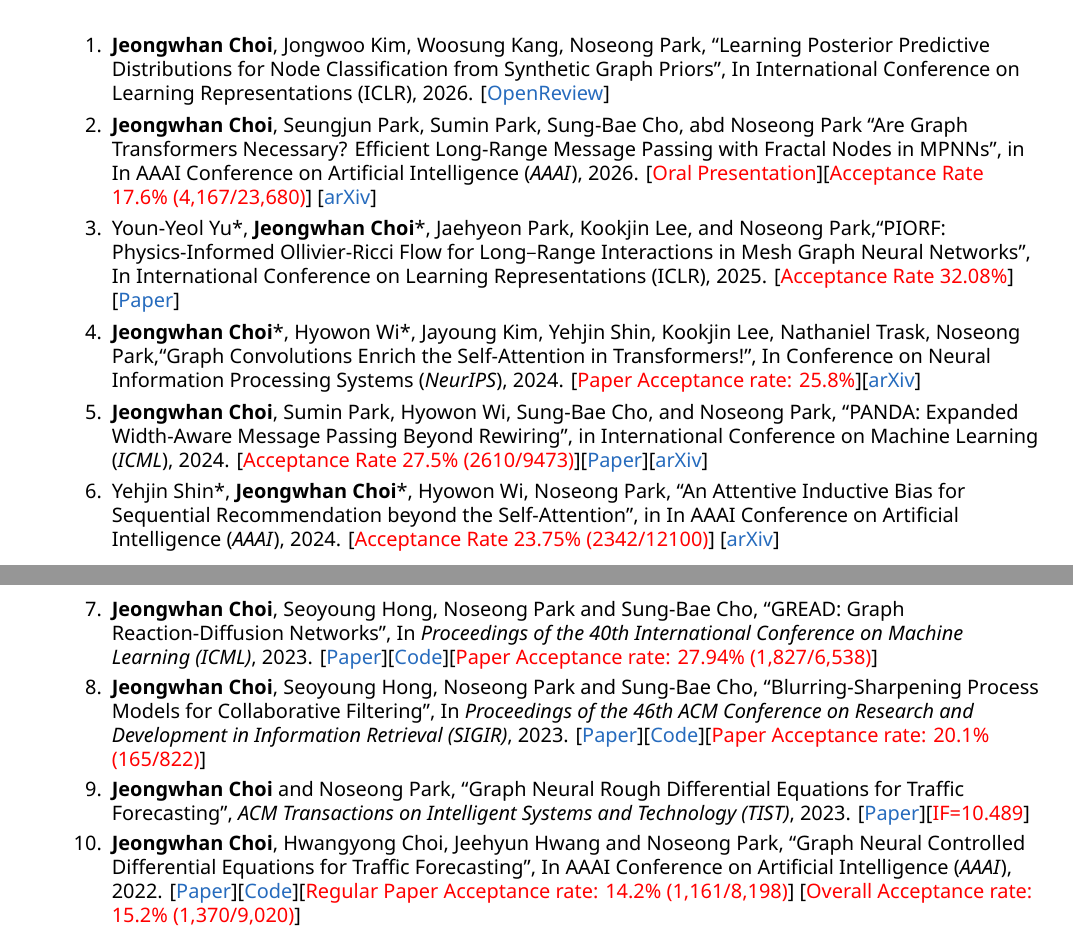
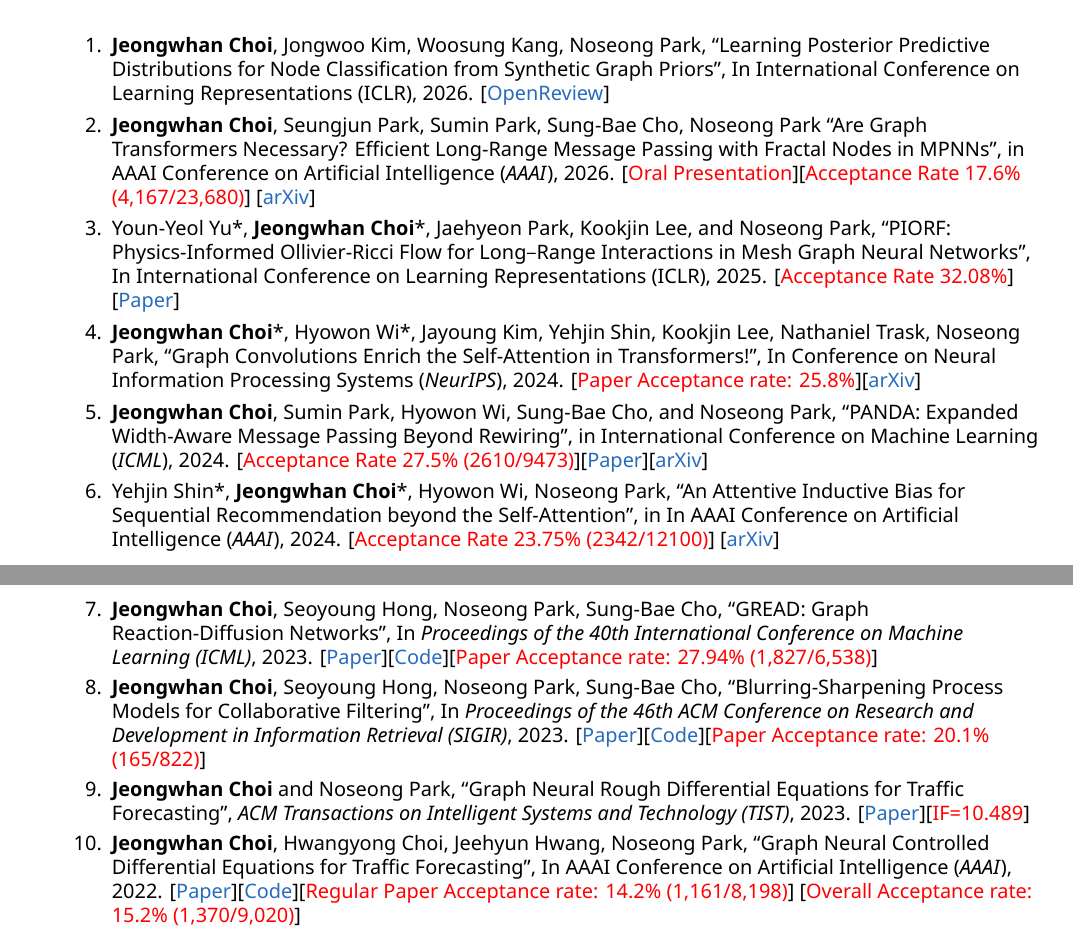
Before and after one commit to jeongwhanchoi/curriculum-vitae, a LaTeX CV (cv.tex): two parts of pages 1 and 2 of 8, joined at a grey line, cut so that both start at the same text. Compiled offline with XeLaTeX; a missing font is replaced by an installed copy or a similar font.

Commit message:
Fix errata

```diff
--- a/cv.tex
+++ b/cv.tex
@@ -247,15 +247,15 @@
 	\vspace{14pt}
 \begin{enumerate}
     \item \textbf{Jeongwhan Choi}, Jongwoo Kim, Woosung Kang, Noseong Park, ``Learning Posterior Predictive Distributions for Node Classification from Synthetic Graph Priors'', In International Conference on Learning Representations (ICLR), 2026. [\href{https://openreview.net/forum?id=qkBBHixPow}{OpenReview}]
-    \item \textbf{Jeongwhan Choi}, Seungjun Park, Sumin Park, Sung-Bae Cho, abd Noseong Park ``Are Graph Transformers Necessary? Efficient Long-Range Message Passing with Fractal Nodes in MPNNs'', in In AAAI Conference on Artificial Intelligence (\textit{AAAI}), 2026. [\RED{Oral Presentation}][\RED{Acceptance Rate 17.6\% (4,167/23,680)}] [\href{http://arxiv.org/abs/2511.13010}{arXiv}]
-    \item Youn-Yeol Yu*, \textbf{Jeongwhan Choi}*, Jaehyeon Park, Kookjin Lee, and Noseong Park,``PIORF: Physics-Informed Ollivier-Ricci Flow for Long–Range Interactions in Mesh Graph Neural Networks'', In International Conference on Learning Representations (ICLR), 2025. [\RED{Acceptance Rate 32.08\%}] [\href{https://openreview.net/forum?id=qkBBHixPow}{Paper}]
-    \item \textbf{Jeongwhan Choi}*, Hyowon Wi*, Jayoung Kim, Yehjin Shin, Kookjin Lee, Nathaniel Trask, Noseong Park,``Graph Convolutions Enrich the Self-Attention in Transformers!'', In Conference on Neural Information Processing Systems (\textit{NeurIPS}), 2024. [\RED{Paper Acceptance rate: 25.8\%}][\href{https://arxiv.org/abs/2312.04234}{arXiv}]
+    \item \textbf{Jeongwhan Choi}, Seungjun Park, Sumin Park, Sung-Bae Cho, Noseong Park ``Are Graph Transformers Necessary? Efficient Long-Range Message Passing with Fractal Nodes in MPNNs'', in AAAI Conference on Artificial Intelligence (\textit{AAAI}), 2026. [\RED{Oral Presentation}][\RED{Acceptance Rate 17.6\% (4,167/23,680)}] [\href{http://arxiv.org/abs/2511.13010}{arXiv}]
+    \item Youn-Yeol Yu*, \textbf{Jeongwhan Choi}*, Jaehyeon Park, Kookjin Lee, and Noseong Park, ``PIORF: Physics-Informed Ollivier-Ricci Flow for Long–Range Interactions in Mesh Graph Neural Networks'', In International Conference on Learning Representations (ICLR), 2025. [\RED{Acceptance Rate 32.08\%}] [\href{https://openreview.net/forum?id=qkBBHixPow}{Paper}]
+    \item \textbf{Jeongwhan Choi}*, Hyowon Wi*, Jayoung Kim, Yehjin Shin, Kookjin Lee, Nathaniel Trask, Noseong Park, ``Graph Convolutions Enrich the Self-Attention in Transformers!'', In Conference on Neural Information Processing Systems (\textit{NeurIPS}), 2024. [\RED{Paper Acceptance rate: 25.8\%}][\href{https://arxiv.org/abs/2312.04234}{arXiv}]
     \item \textbf{Jeongwhan Choi}, Sumin Park, Hyowon Wi,  Sung-Bae Cho, and Noseong Park, ``PANDA: Expanded Width-Aware Message Passing Beyond Rewiring'', in International Conference on Machine Learning (\textit{ICML}), 2024. [\RED{Acceptance Rate 27.5\% (2610/9473)}][\href{https://proceedings.mlr.press/v235/choi24f.html}{Paper}][\href{https://arxiv.org/abs/2406.03671}{arXiv}]
     \item Yehjin Shin*, \textbf{Jeongwhan Choi}*, Hyowon Wi, Noseong Park, ``An Attentive Inductive Bias for Sequential Recommendation beyond the Self-Attention'', in In AAAI Conference on Artificial Intelligence (\textit{AAAI}), 2024. [\RED{Acceptance Rate 23.75\% (2342/12100)}] [\href{https://arxiv.org/abs/2312.10325}{arXiv}]
-    \item \textbf{Jeongwhan Choi}, Seoyoung Hong, Noseong Park and Sung-Bae Cho, ``GREAD: Graph Reaction-Diffusion Networks'', In \emph{Proceedings of the 40th International Conference on Machine Learning (ICML)}, 2023. [\href{http://proceedings.mlr.press/v202/choi23a}{Paper}][\href{https://github.com/jeongwhanchoi/GREAD}{Code}][\RED{Paper Acceptance rate: 27.94\% (1,827/6,538)}]
-    \item \textbf{Jeongwhan Choi}, Seoyoung Hong, Noseong Park and Sung-Bae Cho, ``Blurring-Sharpening Process Models for Collaborative Filtering'', In \emph{Proceedings of the 46th ACM Conference on Research and Development in Information Retrieval (SIGIR)}, 2023. [\href{https://arxiv.org/abs/2211.09324}{Paper}][\href{https://github.com/jeongwhanchoi/bspm}{Code}][\RED{Paper Acceptance rate: 20.1\% (165/822)}]
+    \item \textbf{Jeongwhan Choi}, Seoyoung Hong, Noseong Park, Sung-Bae Cho, ``GREAD: Graph Reaction-Diffusion Networks'', In \emph{Proceedings of the 40th International Conference on Machine Learning (ICML)}, 2023. [\href{http://proceedings.mlr.press/v202/choi23a}{Paper}][\href{https://github.com/jeongwhanchoi/GREAD}{Code}][\RED{Paper Acceptance rate: 27.94\% (1,827/6,538)}]
+    \item \textbf{Jeongwhan Choi}, Seoyoung Hong, Noseong Park, Sung-Bae Cho, ``Blurring-Sharpening Process Models for Collaborative Filtering'', In \emph{Proceedings of the 46th ACM Conference on Research and Development in Information Retrieval (SIGIR)}, 2023. [\href{https://arxiv.org/abs/2211.09324}{Paper}][\href{https://github.com/jeongwhanchoi/bspm}{Code}][\RED{Paper Acceptance rate: 20.1\% (165/822)}]
     \item \textbf{Jeongwhan Choi} and Noseong Park, ``Graph Neural Rough Differential Equations for Traffic Forecasting'', \emph{ACM Transactions on Intelligent Systems and Technology (TIST)}, 2023. [\href{https://dl.acm.org/doi/abs/10.1145/3604808}{Paper}][\RED{IF=10.489}]
-    \item \textbf{Jeongwhan Choi}, Hwangyong Choi, Jeehyun Hwang and Noseong Park, ``Graph Neural Controlled Differential Equations for Traffic Forecasting'', In AAAI Conference on Artificial Intelligence (\textit{AAAI}), 2022. [\href{https://ojs.aaai.org/index.php/AAAI/article/download/20587/20346}{Paper}][\href{https://github.com/jeongwhanchoi/STG-NCDE}{Code}][\RED{Regular Paper Acceptance rate: 14.2\% (1,161/8,198)}] [\RED{Overall Acceptance rate: 15.2\% (1,370/9,020)}]
+    \item \textbf{Jeongwhan Choi}, Hwangyong Choi, Jeehyun Hwang, Noseong Park, ``Graph Neural Controlled Differential Equations for Traffic Forecasting'', In AAAI Conference on Artificial Intelligence (\textit{AAAI}), 2022. [\href{https://ojs.aaai.org/index.php/AAAI/article/download/20587/20346}{Paper}][\href{https://github.com/jeongwhanchoi/STG-NCDE}{Code}][\RED{Regular Paper Acceptance rate: 14.2\% (1,161/8,198)}] [\RED{Overall Acceptance rate: 15.2\% (1,370/9,020)}]
     \item \textbf{Jeongwhan Choi}, Jinsung Jeon, and Noseong Park, ``LT-OCF: Learnable-Time ODE-based Collaborative Filtering'', In \emph{Proceedings of the 30th ACM International Conference on Information and Knowledge Management (CIKM)}, 2021. [\href{https://arxiv.org/pdf/2108.06208.pdf}{Paper}] [\href{https://github.com/jeongwhanchoi/LT-OCF}{Code}]  [\RED{Regular paper acceptance rate: 21.7\% (271/1,251)}]  [\RED{Overall Acceptance rate: 22\% (1,101/4,989)]}
 \end{enumerate}
 \end{body}
```
Also changed, not shown: curriculum_vitae.pdf.
